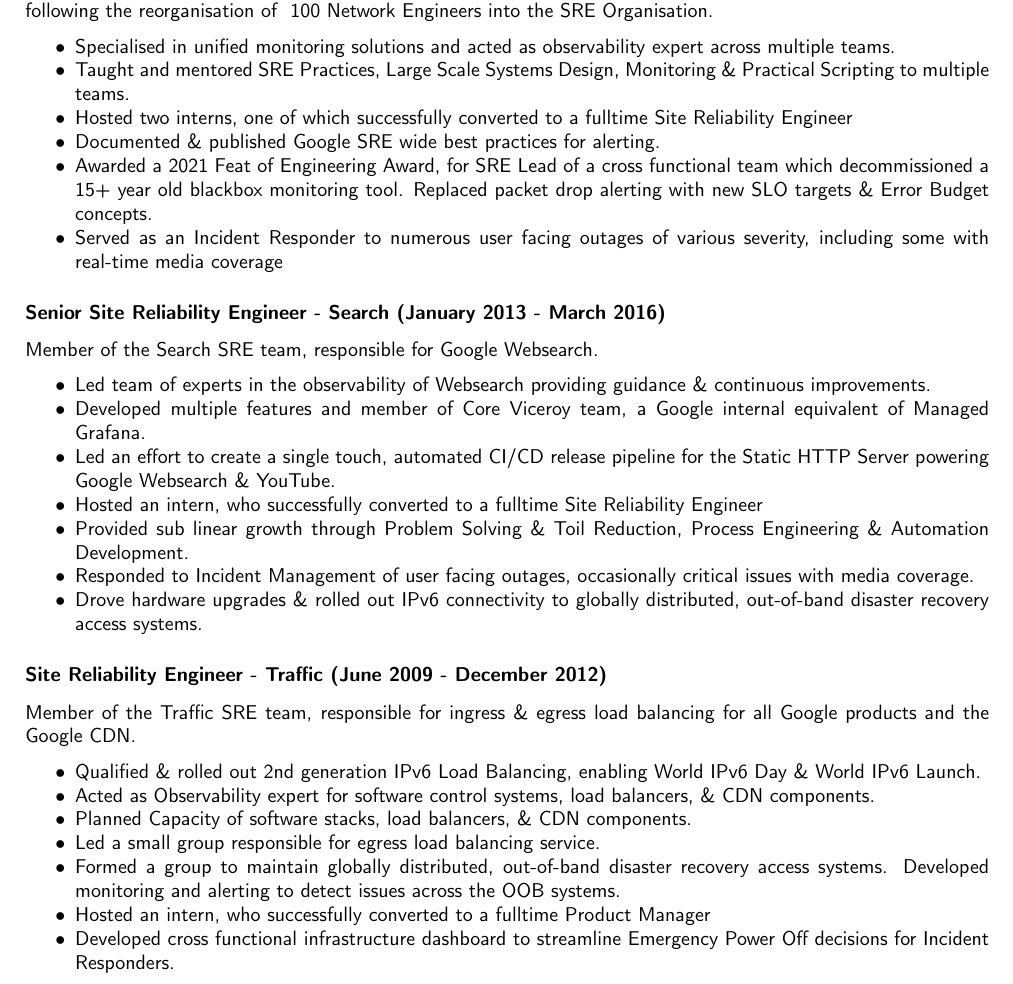
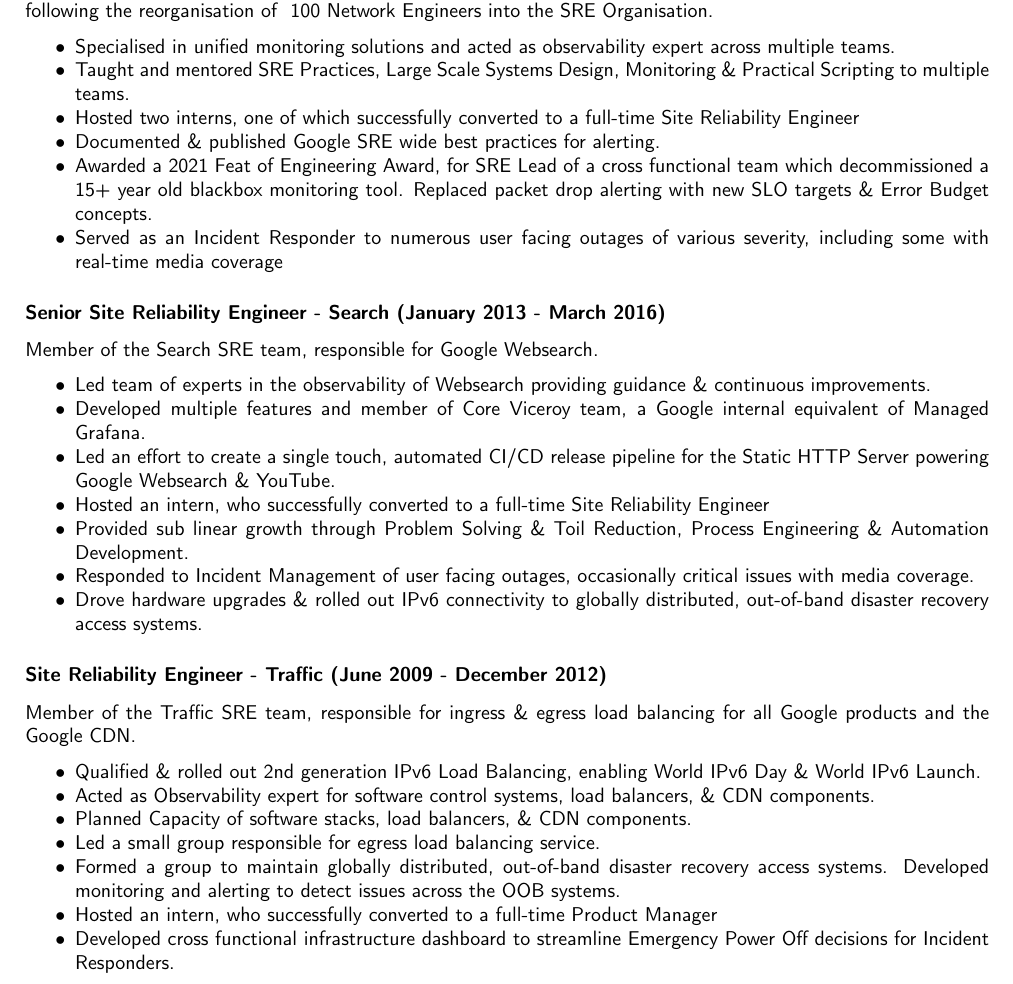
Before and after one commit to conallob/cv, a LaTeX CV (CV.tex): part of page 2 of 3, cut so that both start at the same text. Compiled offline with pdfLaTeX.

Commit message:
Replace "fulltime" with "full-time"

```diff
--- a/CV.tex
+++ b/CV.tex
@@ -129,7 +129,7 @@
 \begin{itemize}[noitemsep]
 	\item Specialised in unified monitoring solutions and acted as observability expert across multiple teams.
 	\item Taught and mentored SRE Practices, Large Scale Systems Design, Monitoring \& Practical Scripting to multiple teams.
- 	\item Hosted two interns, one of which successfully converted to a fulltime Site Reliability Engineer
+ 	\item Hosted two interns, one of which successfully converted to a full-time Site Reliability Engineer
 	\item Documented \& published Google SRE wide best practices for alerting.
 	\item Awarded a 2021 Feat of Engineering Award, for SRE Lead of a cross functional team which decommissioned a 15+ year old blackbox
 		monitoring tool. Replaced packet drop alerting with new SLO targets \& Error Budget concepts.
@@ -144,7 +144,7 @@
 	\item Led team of experts in the observability of Websearch providing guidance \& continuous improvements.
 	\item Developed multiple features and member of Core Viceroy team, a Google internal equivalent of Managed Grafana.
   	\item Led an effort to create a single touch, automated CI/CD release pipeline for the Static HTTP Server powering Google Websearch \& YouTube.
-   	\item Hosted an intern, who successfully converted to a fulltime Site Reliability Engineer
+   	\item Hosted an intern, who successfully converted to a full-time Site Reliability Engineer
 	\item Provided sub linear growth through Problem Solving \& Toil Reduction, Process Engineering \& Automation Development.
 	\item Responded to Incident Management of user facing outages, occasionally critical issues with media coverage.
  	\item Drove hardware upgrades \& rolled out IPv6 connectivity to globally distributed, out-of-band disaster recovery access systems.
@@ -162,7 +162,7 @@
  	\item Led a small group responsible for egress load balancing service.
   	\item Formed a group to maintain globally distributed, out-of-band disaster recovery access systems. Developed monitoring and alerting to
    		detect issues across the OOB systems.
- 	\item Hosted an intern, who successfully converted to a fulltime Product Manager
+ 	\item Hosted an intern, who successfully converted to a full-time Product Manager
 	\item Developed cross functional infrastructure dashboard to streamline Emergency Power Off decisions for Incident Responders.
 \end{itemize}
 
```
